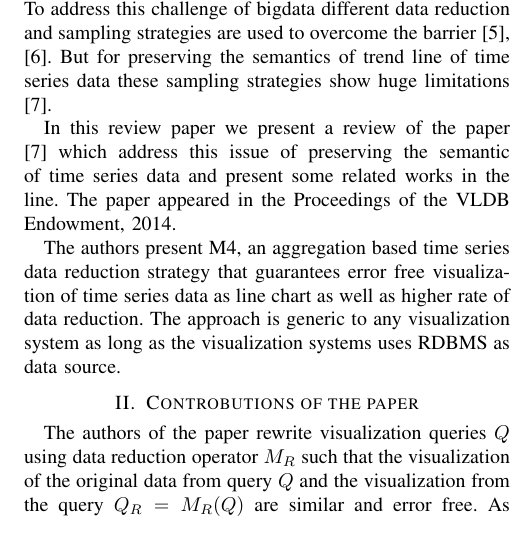
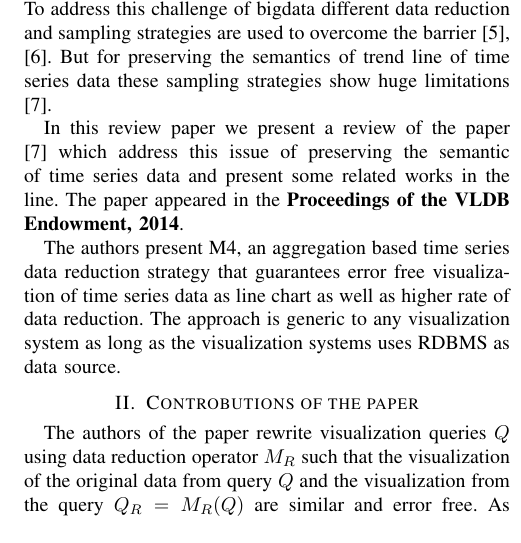
Before and after one commit to johirbuet/researchcomponent, a LaTeX paper (bare_conf.tex, which reads intro.tex): part of one column of page 1 of 4, cut so that both start at the same text. Compiled offline with pdfLaTeX.

Commit message:
small change

```diff
--- a/intro.tex
+++ b/intro.tex
@@ -5,6 +5,6 @@ To address this challenge of bigdata different data reduction and sampling strat
 semantics of trend line of time series data these sampling strategies show huge
 limitations \cite{jugel2014m4}.
 
-In this review paper we present a review of the paper \cite{jugel2014m4} which address this issue of preserving the semantic of time series data and present some related works in the line.  The paper appeared in the Proceedings of the VLDB Endowment, 2014.
+In this review paper we present a review of the paper \cite{jugel2014m4} which address this issue of preserving the semantic of time series data and present some related works in the line.  The paper appeared in the \textbf{Proceedings of the VLDB Endowment, 2014}.
 
 The authors present M4, an aggregation based time series data reduction strategy that guarantees error free visualization of time series data as line chart as well as higher rate of data reduction. The approach is generic to any visualization system as long as the visualization systems uses RDBMS as data source.
```
Also changed, not shown: bare_conf.pdf, 2 other files.
